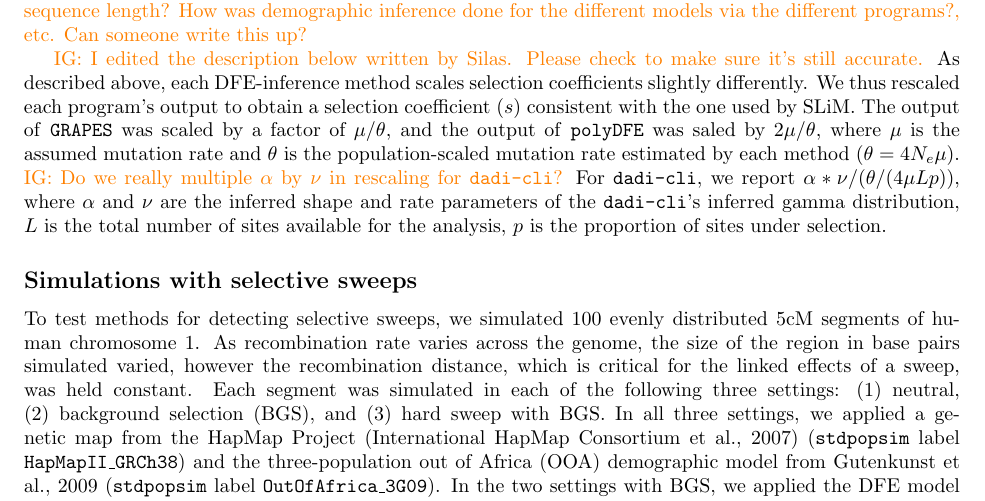
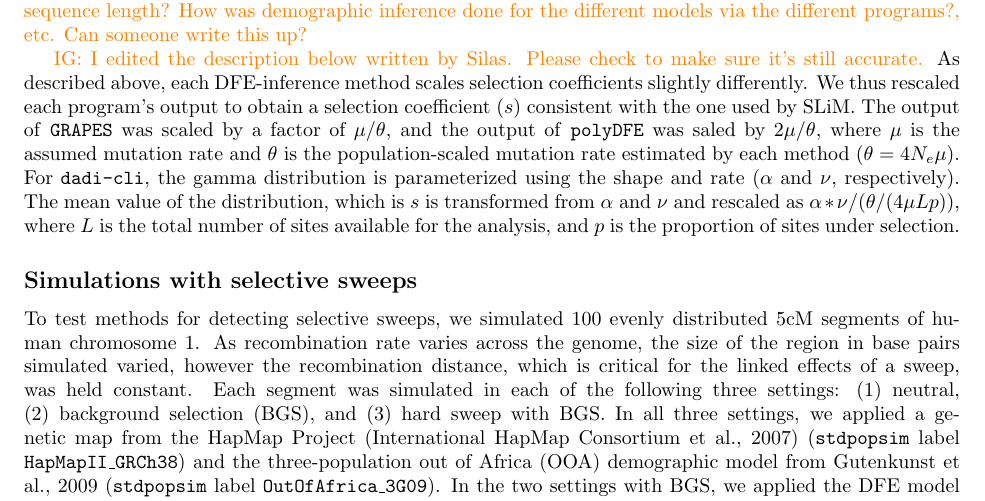
Before and after one commit to popsim-consortium/analysis2_manuscript, a LaTeX document (analysis2_manuscript.tex): part of page 14 of 22, cut so that both start at the same text. Compiled offline with pdfLaTeX.

Commit message:
tweaks to sentence that described getting rescaled s for dadi (#53)
* tweaks to sentence that described getting rescaled s for dadi

* added missing and

```diff
--- a/analysis2_manuscript.tex
+++ b/analysis2_manuscript.tex
@@ -984,11 +984,10 @@
     and the output of \polydfe was saled by $2 \mu / \theta$,
     where $\mu$ is the assumed mutation rate and
     $\theta$ is the population-scaled mutation rate estimated by each method ($\theta = 4N_{e}\mu$).
-    \igcomment{Do we really multiple $\alpha$ by $\nu$ in rescaling for \dadicli?}
-    For \dadicli, we report $\alpha * \nu / (\theta / (4 \mu L p))$, where
-    $\alpha$ and $\nu$ are the inferred shape and rate parameters of the \dadicli's inferred gamma distribution,
-    $L$ is the total number of sites available for the analysis,
-    $p$ is the proportion of sites under selection.
+    For \dadicli, the gamma distribution is parameterized using the shape and rate ($\alpha$ and $\nu$, respectively).
+    The mean value of the distribution, which is $s$ is transformed from $\alpha$ and $\nu$ and rescaled as $\alpha * \nu / (\theta / (4 \mu L p))$,
+    where $L$ is the total number of sites available for the analysis,
+    and $p$ is the proportion of sites under selection.
 
 
 
```
